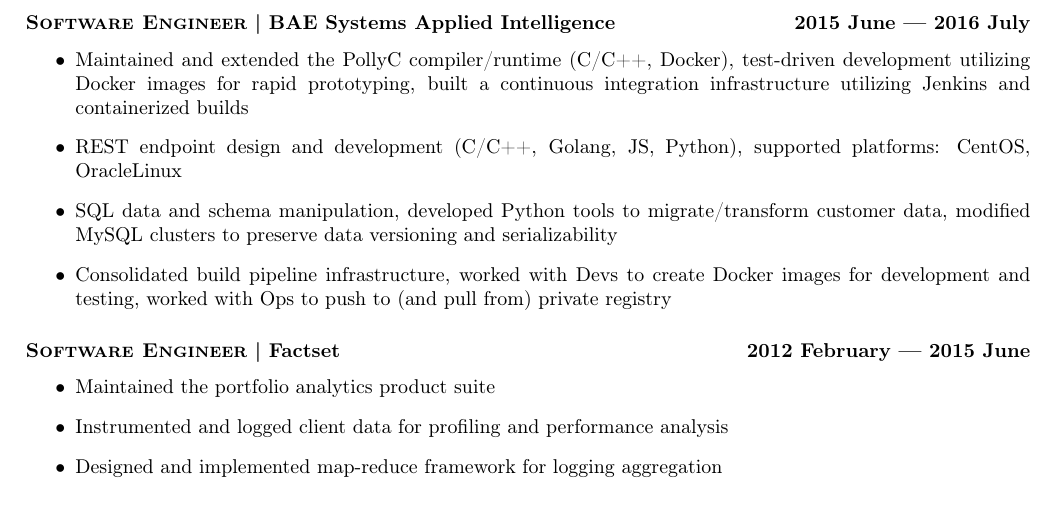
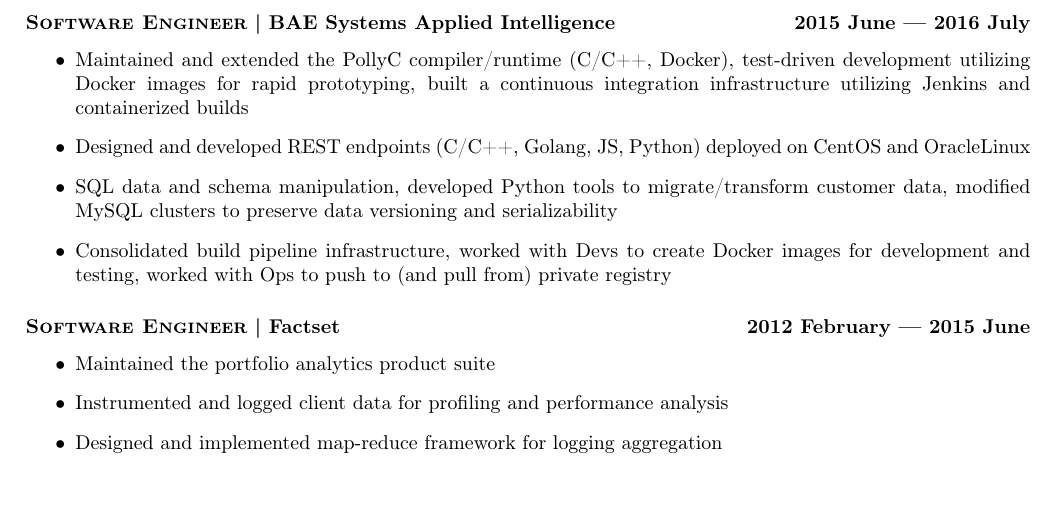
Before and after one commit to the-real-neil/resume, a LaTeX CV (resume.tex): part of page 2 of 2, cut so that both start at the same text. Compiled offline with pdfLaTeX.

Commit message:
better verbs

```diff
--- a/resume.tex
+++ b/resume.tex
@@ -161,8 +161,8 @@
   a continuous integration infrastructure utilizing Jenkins and containerized
   builds
 \item
-  REST endpoint design and development (C/C++, Golang, JS, Python), supported
-  platforms: CentOS, OracleLinux
+  Designed and developed REST endpoints (C/C++, Golang, JS, Python) deployed on
+  CentOS and OracleLinux
 \item
   SQL data and schema manipulation, developed Python tools to migrate/transform
   customer data, modified MySQL clusters to preserve data versioning and
```
